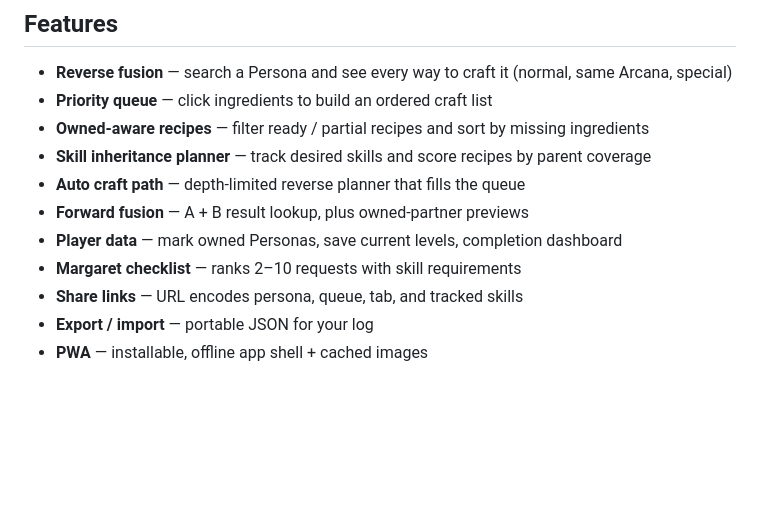
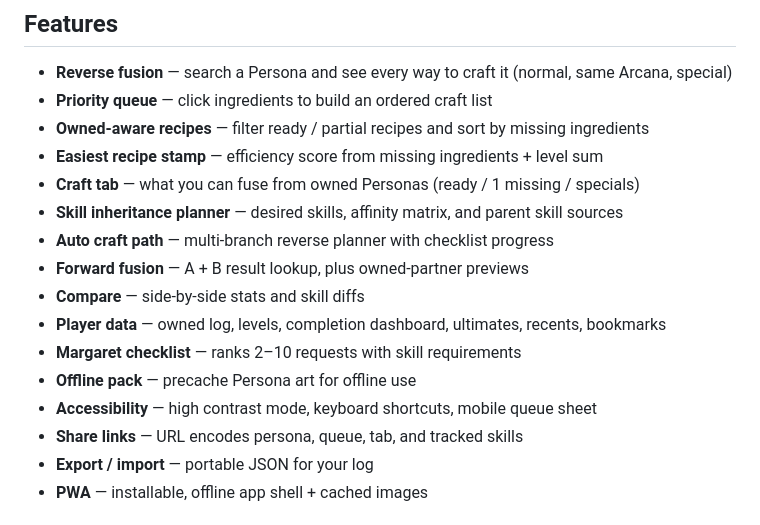
Before and after one commit to Nchaudry123/p4g-fusion-calculator, a Markdown page: README.md, the part around the change. Rendered like a GitHub page; blank space fills up the shorter version.

Commit message:
Document Craft, Compare, and accessibility features
Update the project README so the new planner tabs, inheritance sources,
offline pack, and keyboard shortcuts are discoverable.

```diff
--- a/README.md
+++ b/README.md
@@ -9,11 +9,16 @@ A **Persona 4 Golden** fusion planner with reverse recipes, skill inheritance hi
 - **Reverse fusion** — search a Persona and see every way to craft it (normal, same Arcana, special)
 - **Priority queue** — click ingredients to build an ordered craft list
 - **Owned-aware recipes** — filter ready / partial recipes and sort by missing ingredients
-- **Skill inheritance planner** — track desired skills and score recipes by parent coverage
-- **Auto craft path** — depth-limited reverse planner that fills the queue
+- **Easiest recipe stamp** — efficiency score from missing ingredients + level sum
+- **Craft tab** — what you can fuse from owned Personas (ready / 1 missing / specials)
+- **Skill inheritance planner** — desired skills, affinity matrix, and parent skill sources
+- **Auto craft path** — multi-branch reverse planner with checklist progress
 - **Forward fusion** — A + B result lookup, plus owned-partner previews
-- **Player data** — mark owned Personas, save current levels, completion dashboard
+- **Compare** — side-by-side stats and skill diffs
+- **Player data** — owned log, levels, completion dashboard, ultimates, recents, bookmarks
 - **Margaret checklist** — ranks 2–10 requests with skill requirements
+- **Offline pack** — precache Persona art for offline use
+- **Accessibility** — high contrast mode, keyboard shortcuts, mobile queue sheet
 - **Share links** — URL encodes persona, queue, tab, and tracked skills
 - **Export / import** — portable JSON for your log
 - **PWA** — installable, offline app shell + cached images
```
